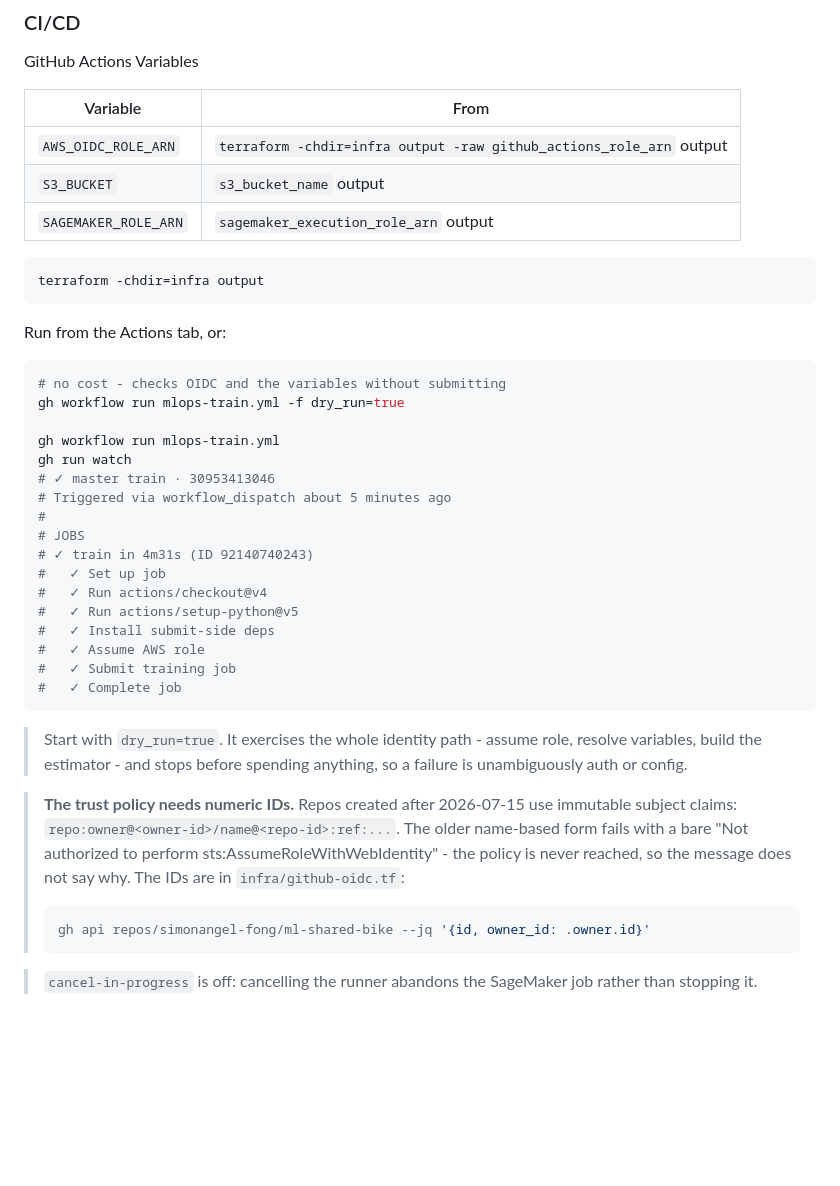
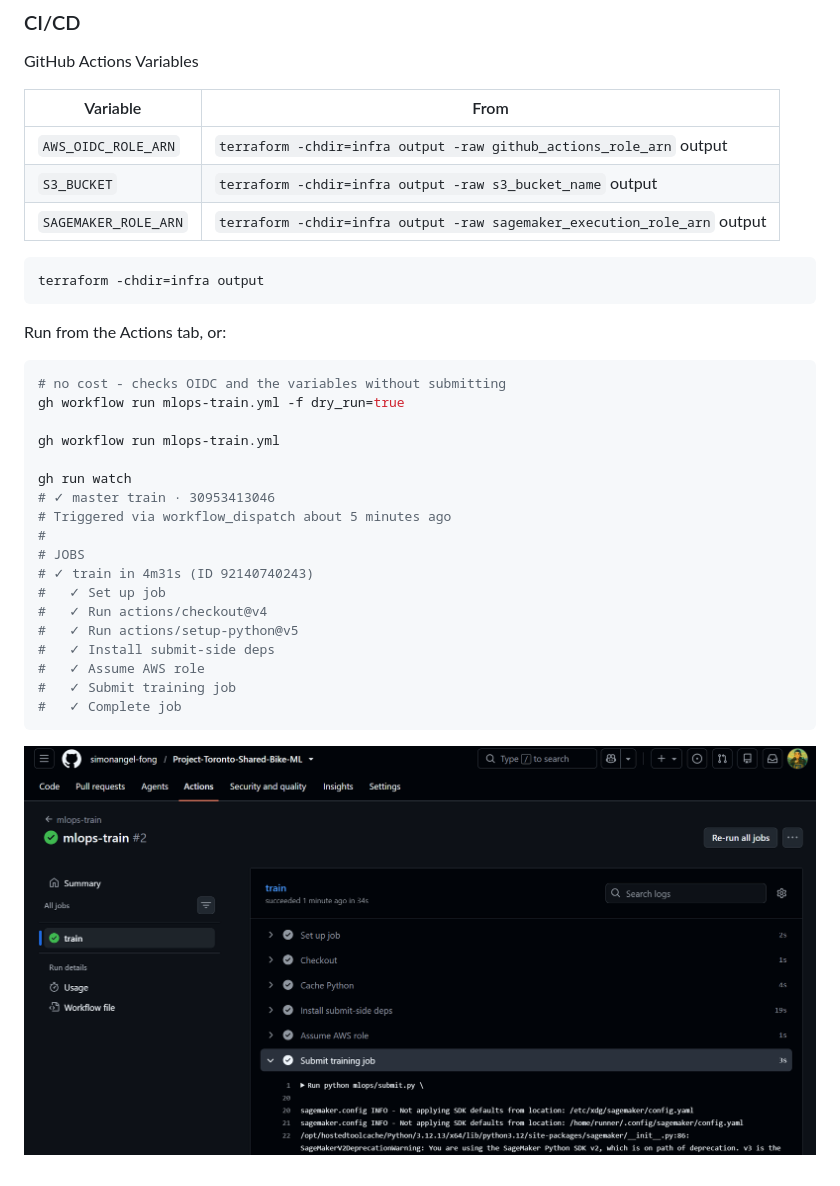
Before and after one commit to simonangel-fong/ml-shared-bike, a Markdown page: docs/04-mlops.md, the part around the change. Rendered like a GitHub page; pictures changed too: docs/img/mlops_github01.png (added); blank space fills up the shorter version.

````diff
--- a/docs/04-mlops.md
+++ b/docs/04-mlops.md
@@ -168,11 +168,11 @@ tar -xzf model.tar.gz && cat metrics.json
 
 GitHub Actions Variables
 
-| Variable             | From                                                                |
-| -------------------- | ------------------------------------------------------------------- |
-| `AWS_OIDC_ROLE_ARN`  | `terraform -chdir=infra output -raw github_actions_role_arn` output |
-| `S3_BUCKET`          | `s3_bucket_name` output                                             |
-| `SAGEMAKER_ROLE_ARN` | `sagemaker_execution_role_arn` output                               |
+| Variable             | From                                                                     |
+| -------------------- | ------------------------------------------------------------------------ |
+| `AWS_OIDC_ROLE_ARN`  | `terraform -chdir=infra output -raw github_actions_role_arn` output      |
+| `S3_BUCKET`          | `terraform -chdir=infra output -raw s3_bucket_name` output               |
+| `SAGEMAKER_ROLE_ARN` | `terraform -chdir=infra output -raw sagemaker_execution_role_arn` output |
 
 ```sh
 terraform -chdir=infra output
@@ -185,6 +185,7 @@ Run from the Actions tab, or:
 gh workflow run mlops-train.yml -f dry_run=true
 
 gh workflow run mlops-train.yml
+
 gh run watch
 # ✓ master train · 30953413046
 # Triggered via workflow_dispatch about 5 minutes ago
@@ -200,19 +201,4 @@ gh run watch
 #   ✓ Complete job
 ```
 
-> Start with `dry_run=true`. It exercises the whole identity path - assume role,
-> resolve variables, build the estimator - and stops before spending anything,
-> so a failure is unambiguously auth or config.
-
-> **The trust policy needs numeric IDs.** Repos created after 2026-07-15 use
-> immutable subject claims: `repo:owner@<owner-id>/name@<repo-id>:ref:...`. The
-> older name-based form fails with a bare "Not authorized to perform
-> sts:AssumeRoleWithWebIdentity" - the policy is never reached, so the message
-> does not say why. The IDs are in `infra/github-oidc.tf`:
->
-> ```sh
-> gh api repos/simonangel-fong/ml-shared-bike --jq '{id, owner_id: .owner.id}'
-> ```
-
-> `cancel-in-progress` is off: cancelling the runner abandons the SageMaker job
-> rather than stopping it.
+![mlops_github01](./img/mlops_github01.png)
````
Also changed, not shown: README.md (+17 -16 lines), docs/05-mlapp.md (+1 -3 lines), 4 other files.
